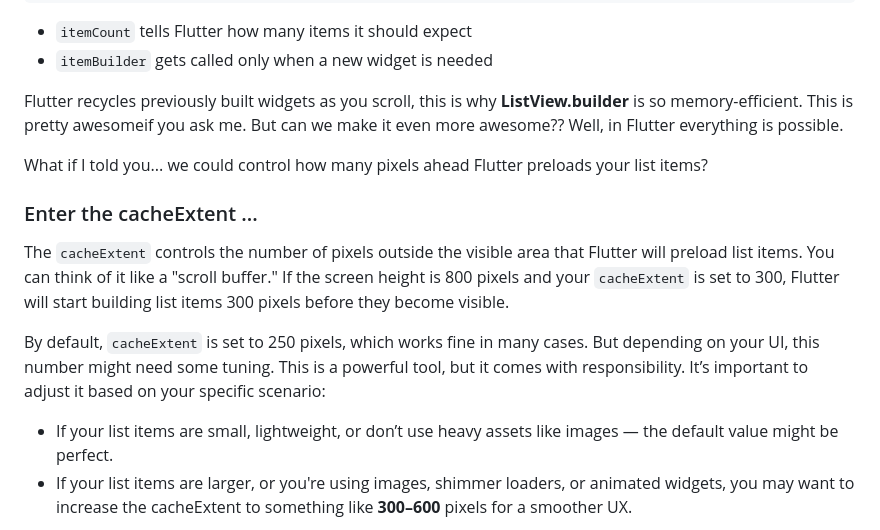
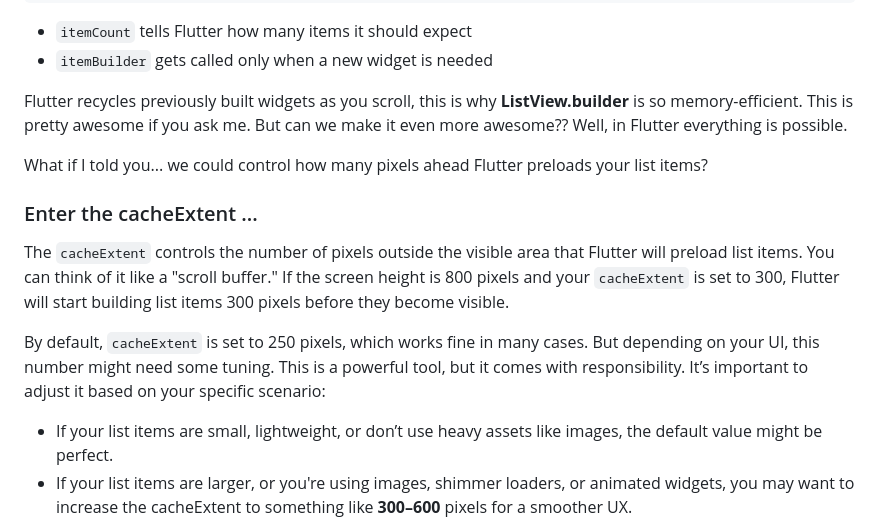
Before and after one commit to Thanasis-Traitsis/flutter_pokedex, a Markdown page: README.md, the part around one of its changes. Rendered like a GitHub page.

```diff
--- a/README.md
+++ b/README.md
@@ -139,7 +139,7 @@ if (state is PokemonListSuccess) {
 - `itemCount` tells Flutter how many items it should expect
 - `itemBuilder` gets called only when a new widget is needed
 
-Flutter recycles previously built widgets as you scroll, this is why **ListView.builder** is so memory-efficient. This is pretty awesomeif you ask me. But can we make it even more awesome?? Well, in Flutter everything is possible.
+Flutter recycles previously built widgets as you scroll, this is why **ListView.builder** is so memory-efficient. This is pretty awesome if you ask me. But can we make it even more awesome?? Well, in Flutter everything is possible.
 
 What if I told you... we could control how many pixels ahead Flutter preloads your list items?
 
@@ -149,7 +149,7 @@ The `cacheExtent` controls the number of pixels outside the visible area that Fl
 
 By default, `cacheExtent` is set to 250 pixels, which works fine in many cases. But depending on your UI, this number might need some tuning. This is a powerful tool, but it comes with responsibility. It’s important to adjust it based on your specific scenario:
 
-- If your list items are small, lightweight, or don’t use heavy assets like images — the default value might be perfect.
+- If your list items are small, lightweight, or don’t use heavy assets like images, the default value might be perfect.
 - If your list items are larger, or you're using images, shimmer loaders, or animated widgets, you may want to increase the cacheExtent to something like **300–600** pixels for a smoother UX.
 
 ![Cache Extend](https://github.com/Thanasis-Traitsis/flutter_pokedex/blob/part-1-listing/assets/article/cache_extend.png?raw=true)
```
Also changed, not shown: other parts of README.md (+4 -4 lines).
